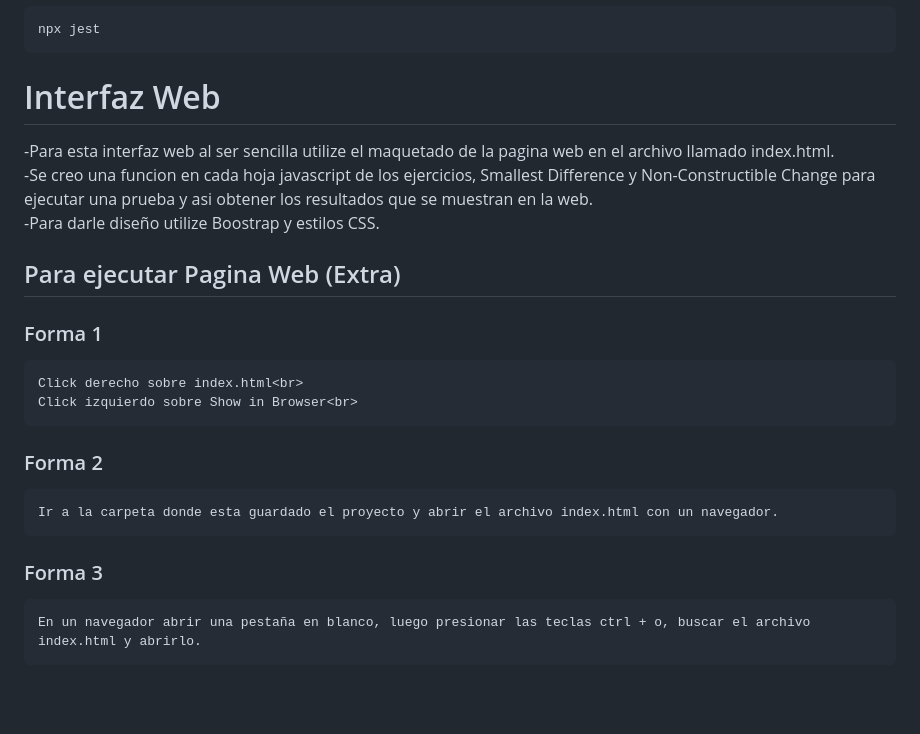
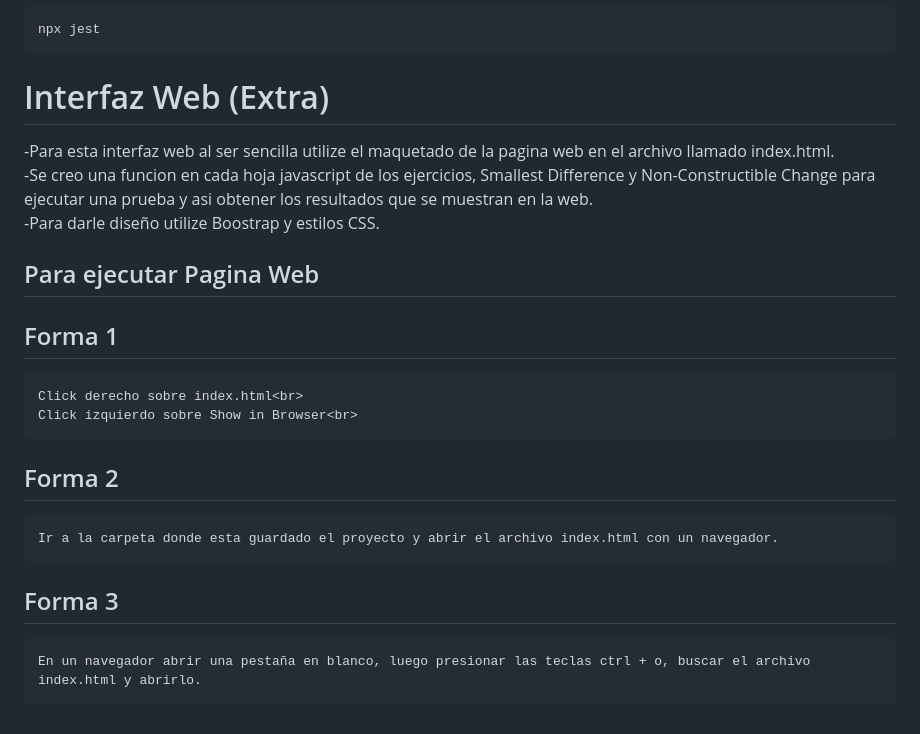
Before and after one commit to Laria-Mateo/42i-Challenge-tecnico-Developer-FullstackJr.-MateoLaria, a Markdown page: README.md, the part around the change. GitHub-like rendering; blank space fills up the shorter version.

Commit message:
Arreglos en Readme

```diff
--- a/README.md
+++ b/README.md
@@ -35,19 +35,19 @@ El segundo retorno se da a traves de realizar un ciclo iterativo "for" que recor
 
     npx jest
 
-# Interfaz Web
+# Interfaz Web (Extra)
 -Para esta interfaz web al ser sencilla utilize el maquetado de la pagina web en el archivo llamado index.html.<br>
 -Se creo una funcion en cada hoja javascript de los ejercicios, Smallest Difference y Non-Constructible Change para ejecutar una prueba y asi obtener los resultados que se muestran en la web.<br>
 -Para darle diseño utilize Boostrap y estilos CSS.<br>
 
-## Para ejecutar Pagina Web (Extra)
+## Para ejecutar Pagina Web
 
-### Forma 1
+## Forma 1
     Click derecho sobre index.html<br>
     Click izquierdo sobre Show in Browser<br>
 
-### Forma 2
+## Forma 2
     Ir a la carpeta donde esta guardado el proyecto y abrir el archivo index.html con un navegador.
 
-### Forma 3
+## Forma 3
     En un navegador abrir una pestaña en blanco, luego presionar las teclas ctrl + o, buscar el archivo index.html y abrirlo.
```
